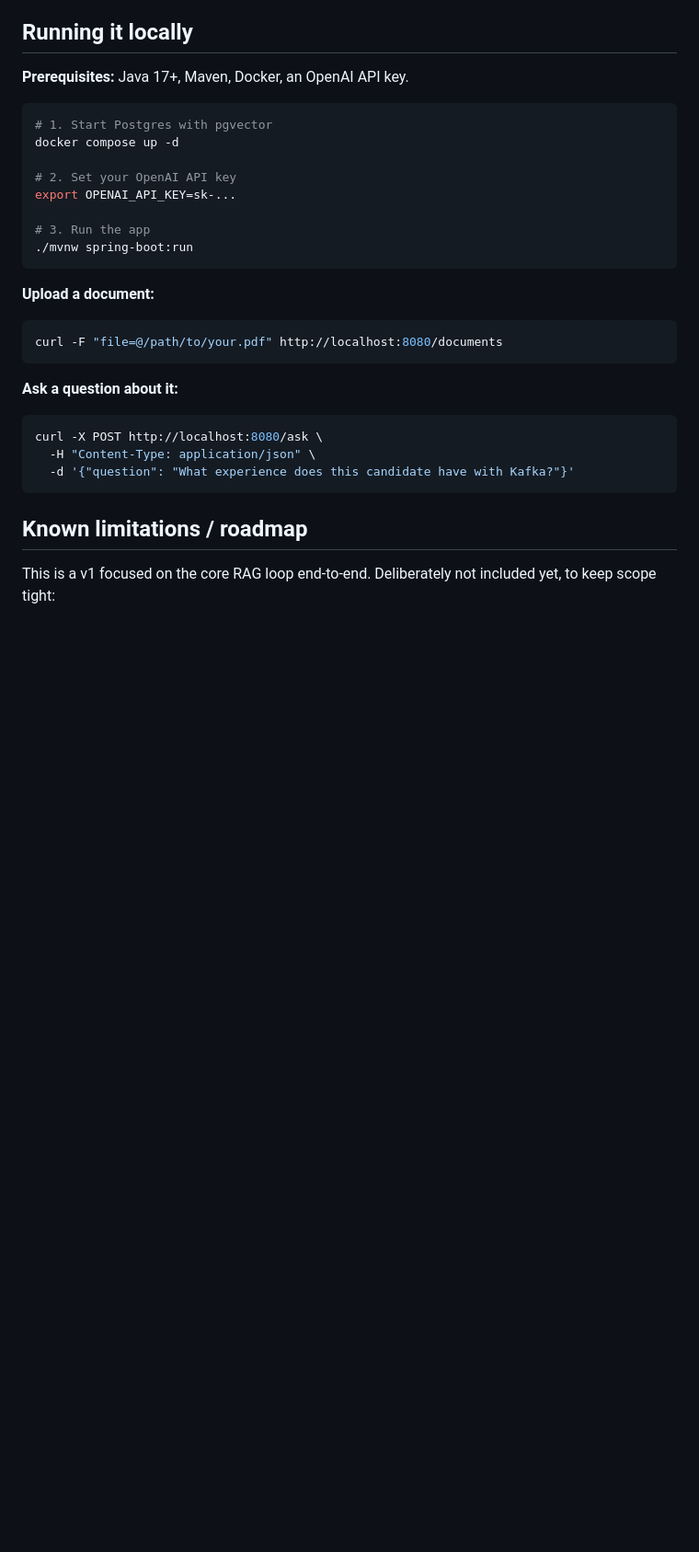
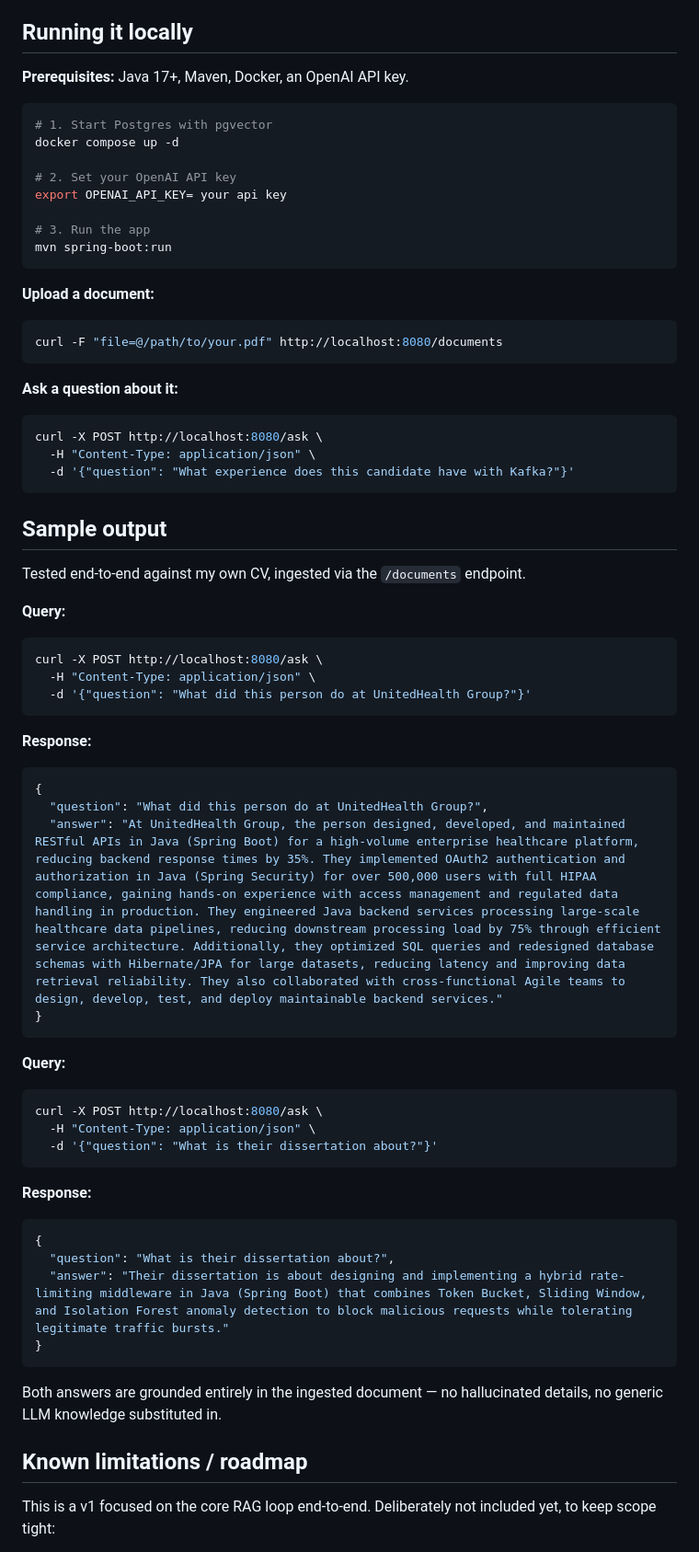
Before and after one commit to amritpalkhajuria/ask-my-docs, a Markdown page: README.md, the part around the change. Shown at 92% size. Rendered like a GitHub page; blank space fills up the shorter version.

````diff
--- a/README.md
+++ b/README.md
@@ -55,10 +55,10 @@ versus asking it cold.
 docker compose up -d
 
 # 2. Set your OpenAI API key
-export OPENAI_API_KEY=sk-...
+export OPENAI_API_KEY= your api key
 
 # 3. Run the app
-./mvnw spring-boot:run
+mvn spring-boot:run
 ```
 
 **Upload a document:**
@@ -72,6 +72,42 @@ curl -X POST http://localhost:8080/ask \
   -H "Content-Type: application/json" \
   -d '{"question": "What experience does this candidate have with Kafka?"}'
 ```
+
+## Sample output
+
+Tested end-to-end against my own CV, ingested via the `/documents` endpoint.
+
+**Query:**
+```bash
+curl -X POST http://localhost:8080/ask \
+  -H "Content-Type: application/json" \
+  -d '{"question": "What did this person do at UnitedHealth Group?"}'
+```
+
+**Response:**
+```json
+{
+  "question": "What did this person do at UnitedHealth Group?",
+  "answer": "At UnitedHealth Group, the person designed, developed, and maintained RESTful APIs in Java (Spring Boot) for a high-volume enterprise healthcare platform, reducing backend response times by 35%. They implemented OAuth2 authentication and authorization in Java (Spring Security) for over 500,000 users with full HIPAA compliance, gaining hands-on experience with access management and regulated data handling in production. They engineered Java backend services processing large-scale healthcare data pipelines, reducing downstream processing load by 75% through efficient service architecture. Additionally, they optimized SQL queries and redesigned database schemas with Hibernate/JPA for large datasets, reducing latency and improving data retrieval reliability. They also collaborated with cross-functional Agile teams to design, develop, test, and deploy maintainable backend services."
+}
+```
+
+**Query:**
+```bash
+curl -X POST http://localhost:8080/ask \
+  -H "Content-Type: application/json" \
+  -d '{"question": "What is their dissertation about?"}'
+```
+
+**Response:**
+```json
+{
+  "question": "What is their dissertation about?",
+  "answer": "Their dissertation is about designing and implementing a hybrid rate-limiting middleware in Java (Spring Boot) that combines Token Bucket, Sliding Window, and Isolation Forest anomaly detection to block malicious requests while tolerating legitimate traffic bursts."
+}
+```
+
+Both answers are grounded entirely in the ingested document — no hallucinated details, no generic LLM knowledge substituted in.
 
 ## Known limitations / roadmap
 
````
